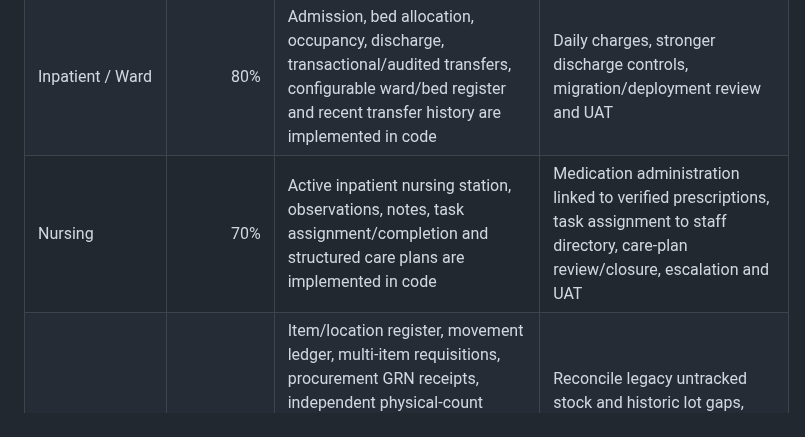
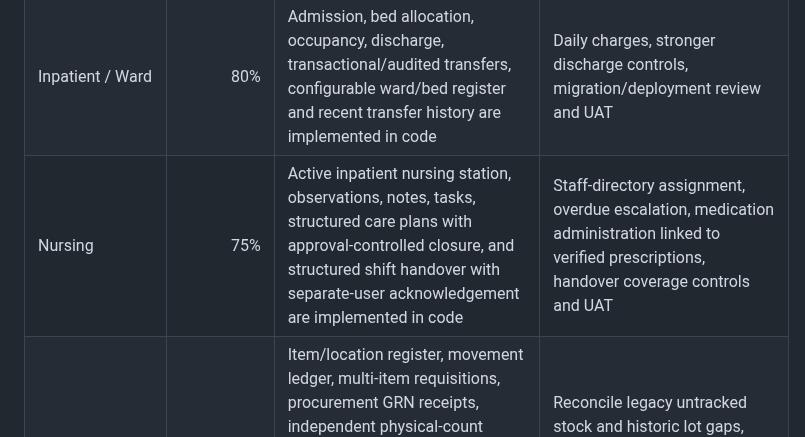
Before and after one commit to benjahwambua/hospital_system, a Markdown page: docs/HMS_PROGRESS.md, the part around one of its changes. GitHub-like rendering.

Commit message:
Update nursing handover progress

```diff
--- a/docs/HMS_PROGRESS.md
+++ b/docs/HMS_PROGRESS.md
@@ -10,7 +10,7 @@ These percentages are **engineering completion estimates**, not UAT certificatio
 | Explicit per-user permissions | 90% | View/Create/Edit/Delete/Approve engine active; legacy role gates largely retired | Verify every existing user assignment; remove remaining compatibility assumptions |
 | Insurance & SHA | 85% | Coverage, verification, preauthorization, claims, submission, remittances and reconciliation workspace implemented | Eligibility/tariff depth, denials/appeals, claim controls and UAT |
 | Inpatient / Ward | 80% | Admission, bed allocation, occupancy, discharge, transactional/audited transfers, configurable ward/bed register and recent transfer history are implemented in code | Daily charges, stronger discharge controls, migration/deployment review and UAT |
-| Nursing | 70% | Active inpatient nursing station, observations, notes, task assignment/completion and structured care plans are implemented in code | Medication administration linked to verified prescriptions, task assignment to staff directory, care-plan review/closure, escalation and UAT |
+| Nursing | 75% | Active inpatient nursing station, observations, notes, tasks, structured care plans with approval-controlled closure, and structured shift handover with separate-user acknowledgement are implemented in code | Staff-directory assignment, overdue escalation, medication administration linked to verified prescriptions, handover coverage controls and UAT |
 | Central Stores | 70% | Item/location register, movement ledger, multi-item requisitions, procurement GRN receipts, independent physical-count approval, lot-level count snapshots and variances, FEFO requisition issues, lot-aware transfers and signed batch/expiry on-hand balances | Reconcile legacy untracked stock and historic lot gaps, valuation, wider department integration, automated regression tests and UAT |
 | Emergency / Casualty | 0% | Not implemented as a dedicated lifecycle | Triage, emergency encounter, acuity, treatment, disposition and billing |
 | Theatre / Surgery | 0% | Not implemented | Theatre scheduling, pre-op, intra-op, implants, anesthesia, recovery and billing |
```
Also changed, not shown: other parts of docs/HMS_PROGRESS.md (+1 -1 lines).
